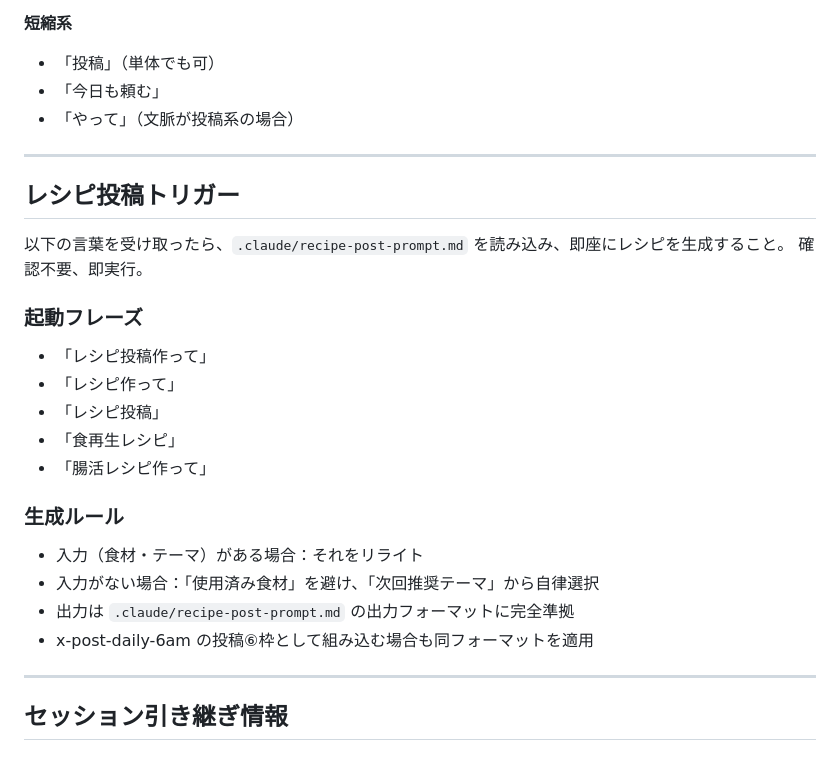
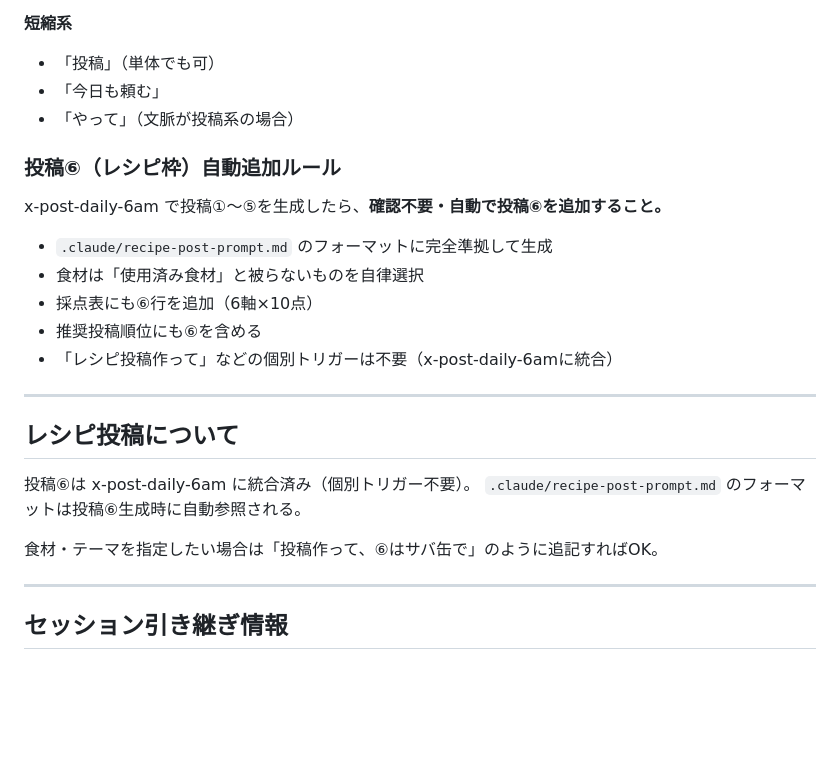
Before and after one commit to yuta08290724-a11y/-, a Markdown page: CLAUDE.md, the part around the change. Rendered like a GitHub page; blank space fills up the shorter version.

Commit message:
投稿⑥レシピ枠をx-post-daily-6amに統合
- 「投稿作って」で①〜⑤生成後、⑥を自動でレシピフォーマット（recipe-post-prompt.md準拠）で追加
- レシピ投稿の個別トリガー廃止、x-post-daily-6amに一本化
- 採点表・推奨順位にも⑥を自動追加するよう指示追記

https://claude.ai/code/session_01QhERQdPFzBizTaa4zgwVgm

```diff
--- a/CLAUDE.md
+++ b/CLAUDE.md
@@ -30,25 +30,24 @@
 - 「今日も頼む」
 - 「やって」（文脈が投稿系の場合）
 
+### 投稿⑥（レシピ枠）自動追加ルール
+
+x-post-daily-6am で投稿①〜⑤を生成したら、**確認不要・自動で投稿⑥を追加すること。**
+
+- `.claude/recipe-post-prompt.md` のフォーマットに完全準拠して生成
+- 食材は「使用済み食材」と被らないものを自律選択
+- 採点表にも⑥行を追加（6軸×10点）
+- 推奨投稿順位にも⑥を含める
+- 「レシピ投稿作って」などの個別トリガーは不要（x-post-daily-6amに統合）
+
 ---
 
-## レシピ投稿トリガー
+## レシピ投稿について
 
-以下の言葉を受け取ったら、`.claude/recipe-post-prompt.md` を読み込み、即座にレシピを生成すること。
-確認不要、即実行。
+投稿⑥は x-post-daily-6am に統合済み（個別トリガー不要）。
+`.claude/recipe-post-prompt.md` のフォーマットは投稿⑥生成時に自動参照される。
 
-### 起動フレーズ
-- 「レシピ投稿作って」
-- 「レシピ作って」
-- 「レシピ投稿」
-- 「食再生レシピ」
-- 「腸活レシピ作って」
-
-### 生成ルール
-- 入力（食材・テーマ）がある場合：それをリライト
-- 入力がない場合：「使用済み食材」を避け、「次回推奨テーマ」から自律選択
-- 出力は `.claude/recipe-post-prompt.md` の出力フォーマットに完全準拠
-- x-post-daily-6am の投稿⑥枠として組み込む場合も同フォーマットを適用
+食材・テーマを指定したい場合は「投稿作って、⑥はサバ缶で」のように追記すればOK。
 
 ---
 
```
